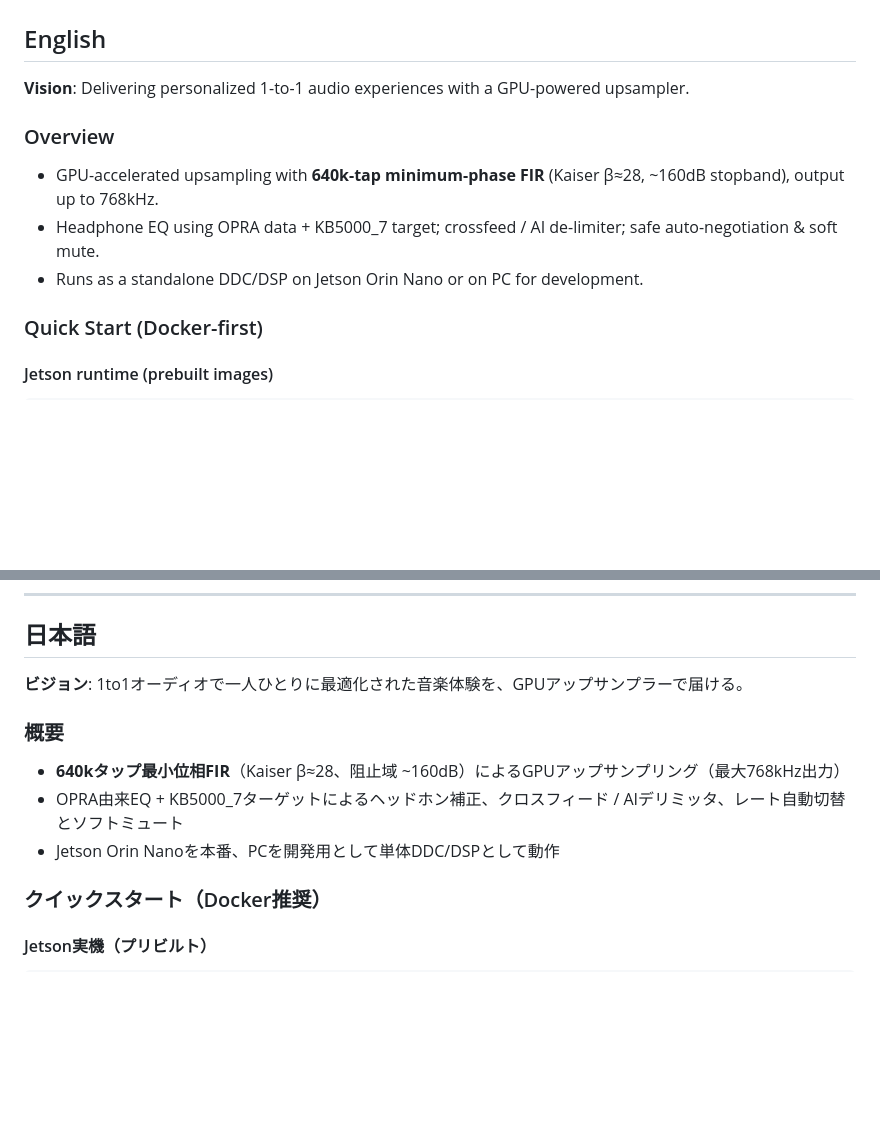
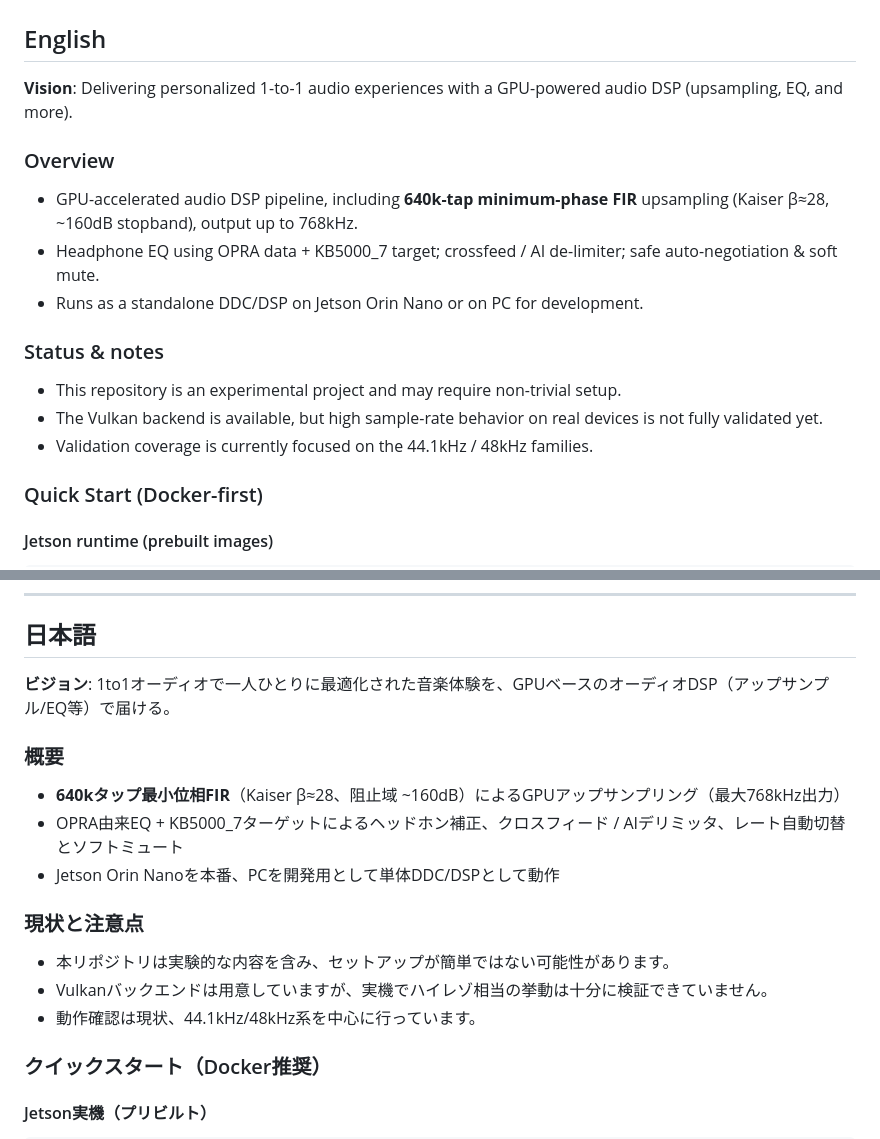
Before and after one commit to michihitoTakami/totton_audio_project, a Markdown page: README.md, 2 parts joined by grey strips. Drawn GitHub-style; blank space fills up the shorter version.

Commit message:
Fix #1287: Clarify README scope and status

```diff
--- a/README.md
+++ b/README.md
@@ -2,13 +2,19 @@
 
 ## English
 
-**Vision**: Delivering personalized 1-to-1 audio experiences with a GPU-powered upsampler.
+**Vision**: Delivering personalized 1-to-1 audio experiences with a GPU-powered audio DSP (upsampling, EQ, and more).
 
 ### Overview
 
-- GPU-accelerated upsampling with **640k-tap minimum-phase FIR** (Kaiser β≈28, ~160dB stopband), output up to 768kHz.
+- GPU-accelerated audio DSP pipeline, including **640k-tap minimum-phase FIR** upsampling (Kaiser β≈28, ~160dB stopband), output up to 768kHz.
 - Headphone EQ using OPRA data + KB5000_7 target; crossfeed / AI de-limiter; safe auto-negotiation & soft mute.
 - Runs as a standalone DDC/DSP on Jetson Orin Nano or on PC for development.
+
+### Status & notes
+
+- This repository is an experimental project and may require non-trivial setup.
+- The Vulkan backend is available, but high sample-rate behavior on real devices is not fully validated yet.
+- Validation coverage is currently focused on the 44.1kHz / 48kHz families.
 
 ### Quick Start (Docker-first)
 
@@ -92,13 +98,19 @@ Dependencies include CUDA/cuFFT (NVIDIA EULA), alsa-lib (LGPL-2.1), ZeroMQ (LGPL
 
 ## 日本語
 
-**ビジョン**: 1to1オーディオで一人ひとりに最適化された音楽体験を、GPUアップサンプラーで届ける。
+**ビジョン**: 1to1オーディオで一人ひとりに最適化された音楽体験を、GPUベースのオーディオDSP（アップサンプル/EQ等）で届ける。
 
 ### 概要
 
 - **640kタップ最小位相FIR**（Kaiser β≈28、阻止域 ~160dB）によるGPUアップサンプリング（最大768kHz出力）
 - OPRA由来EQ + KB5000_7ターゲットによるヘッドホン補正、クロスフィード / AIデリミッタ、レート自動切替とソフトミュート
 - Jetson Orin Nanoを本番、PCを開発用として単体DDC/DSPとして動作
+
+### 現状と注意点
+
+- 本リポジトリは実験的な内容を含み、セットアップが簡単ではない可能性があります。
+- Vulkanバックエンドは用意していますが、実機でハイレゾ相当の挙動は十分に検証できていません。
+- 動作確認は現状、44.1kHz/48kHz系を中心に行っています。
 
 ### クイックスタート（Docker推奨）
 
```
